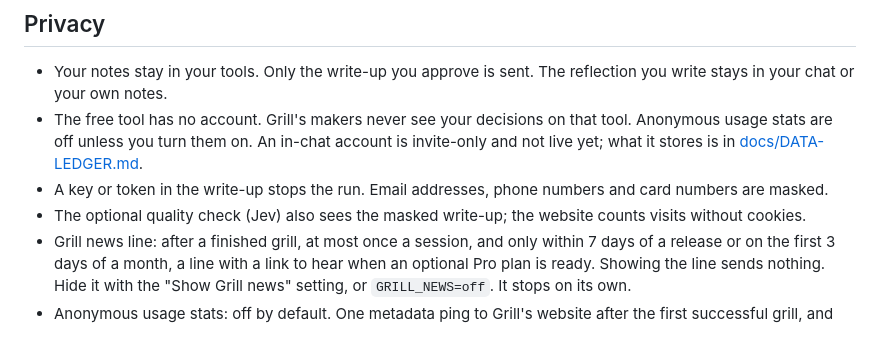
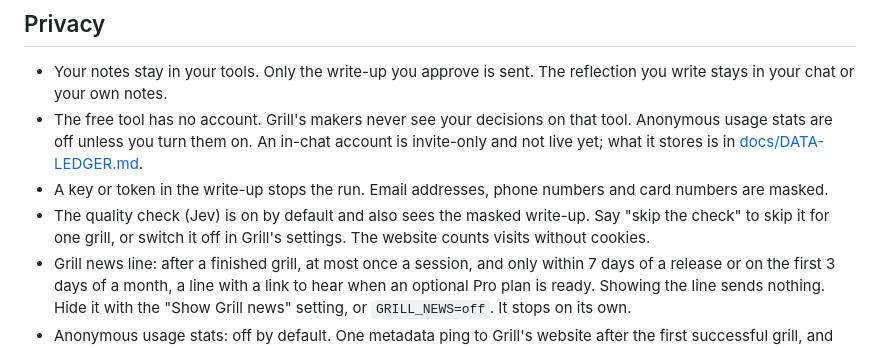
Before and after one commit to mtangoz/grill, a Markdown page: README.md, the part around the change. GitHub-like rendering.

```diff
--- a/README.md
+++ b/README.md
@@ -100,7 +100,7 @@ Coming later: an optional Pro plan with saved decision history and look-back rem
 - Your notes stay in your tools. Only the write-up you approve is sent. The reflection you write stays in your chat or your own notes.
 - The free tool has no account. Grill's makers never see your decisions on that tool. Anonymous usage stats are off unless you turn them on. An in-chat account is invite-only and not live yet; what it stores is in [docs/DATA-LEDGER.md](docs/DATA-LEDGER.md).
 - A key or token in the write-up stops the run. Email addresses, phone numbers and card numbers are masked.
-- The optional quality check (Jev) also sees the masked write-up; the website counts visits without cookies.
+- The quality check (Jev) is on by default and also sees the masked write-up. Say "skip the check" to skip it for one grill, or switch it off in Grill's settings. The website counts visits without cookies.
 - Grill news line: after a finished grill, at most once a session, and only within 7 days of a release or on the first 3 days of a month, a line with a link to hear when an optional Pro plan is ready. Showing the line sends nothing. Hide it with the "Show Grill news" setting, or `GRILL_NEWS=off`. It stops on its own.
 - Anonymous usage stats: off by default. One metadata ping to Grill's website after the first successful grill, and never again. Never the decision, the question, the verdict, or your key.
 
```
Also changed, not shown: docs/PRINCIPLES.md (+1 -1 lines).
